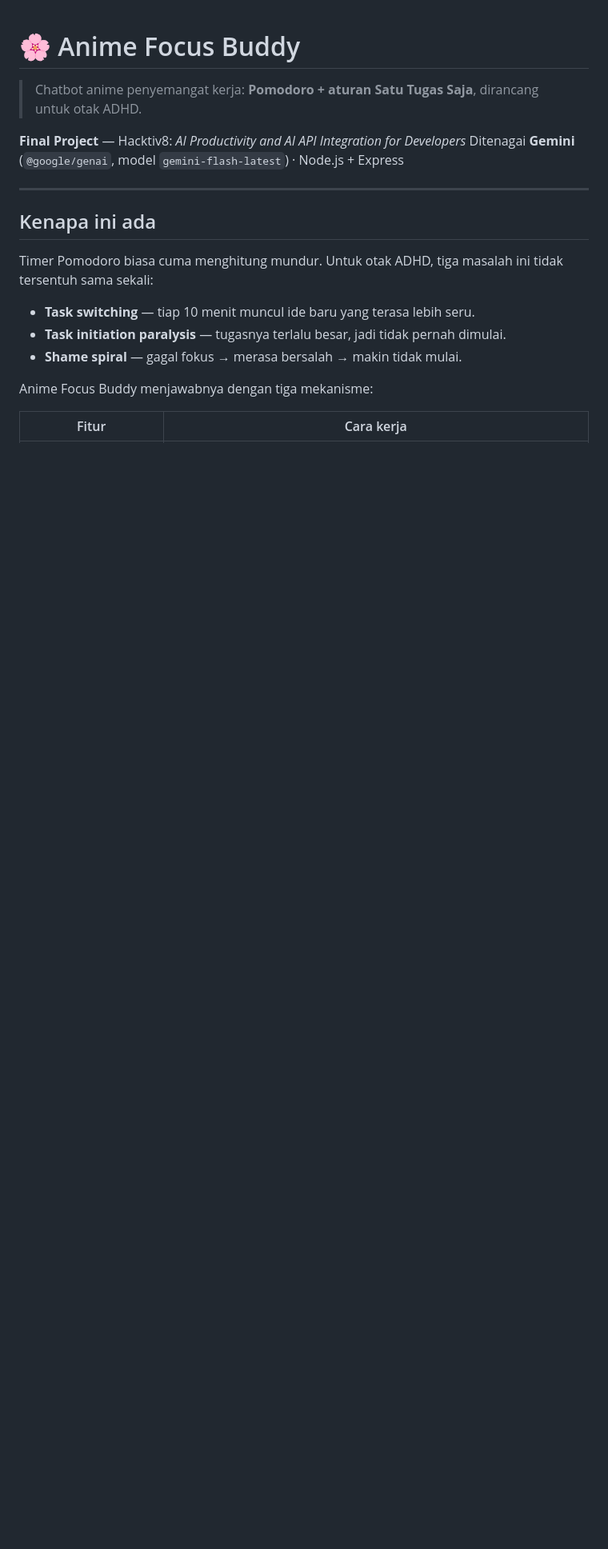
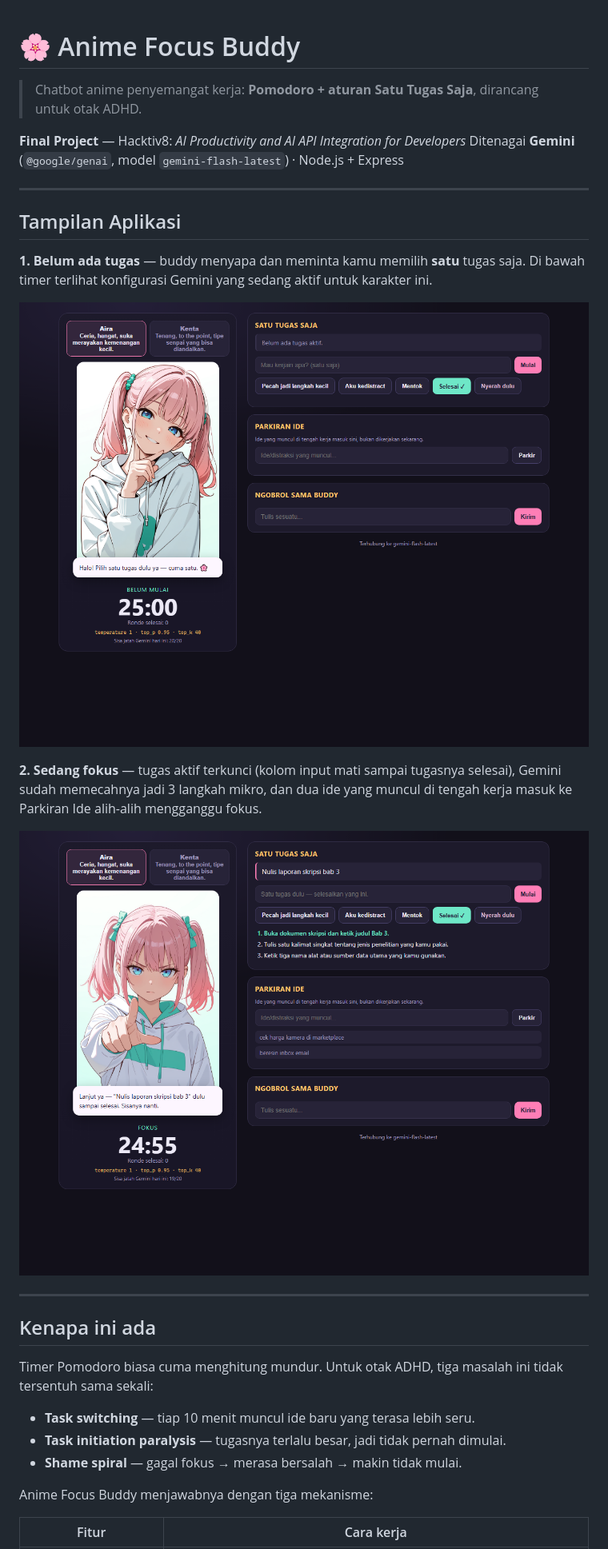
Before and after one commit to bapakbapakngulik-lab/anime-focus-buddy, a Markdown page: README.md, the part around the change. Shown: that part at 80% size. Rendered like a GitHub page; pictures changed too: docs/01-tampilan-awal.png (added), docs/02-sedang-fokus.png (added); blank space fills up the shorter version.

Commit message:
docs: tambah 2 screenshot aplikasi di README
- 01-tampilan-awal: kondisi belum ada tugas, konfigurasi Gemini terlihat
- 02-sedang-fokus: tugas terkunci, 3 langkah mikro dari Gemini, parkiran ide terisi

Sekalian perbaiki sapaan buddy saat halaman dimuat ulang: sebelumnya tetap
menampilkan 'pilih satu tugas dulu' padahal ada tugas yang sedang aktif.

```diff
--- a/README.md
+++ b/README.md
@@ -4,6 +4,21 @@
 
 **Final Project** — Hacktiv8: *AI Productivity and AI API Integration for Developers*
 Ditenagai **Gemini** (`@google/genai`, model `gemini-flash-latest`) · Node.js + Express
+
+---
+
+## Tampilan Aplikasi
+
+**1. Belum ada tugas** — buddy menyapa dan meminta kamu memilih **satu** tugas saja.
+Di bawah timer terlihat konfigurasi Gemini yang sedang aktif untuk karakter ini.
+
+![Tampilan awal Anime Focus Buddy](docs/01-tampilan-awal.png)
+
+**2. Sedang fokus** — tugas aktif terkunci (kolom input mati sampai tugasnya selesai),
+Gemini sudah memecahnya jadi 3 langkah mikro, dan dua ide yang muncul di tengah kerja
+masuk ke Parkiran Ide alih-alih mengganggu fokus.
+
+![Kondisi sedang fokus dengan langkah mikro dan parkiran ide](docs/02-sedang-fokus.png)
 
 ---
 
```
Also changed, not shown: 1 other file.
